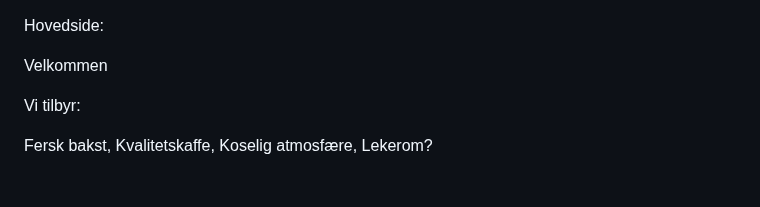
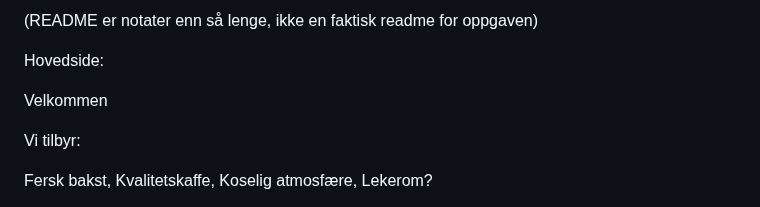
Before and after one commit to jespergran98/withCafe, a Markdown page: README.md, the part around the change. Drawn GitHub-style.

Commit message:
updated readme start

```diff
--- a/README.md
+++ b/README.md
@@ -1,3 +1,5 @@
+
+(README er notater enn så lenge, ikke en faktisk readme for oppgaven)
 
 Hovedside:
 
```
